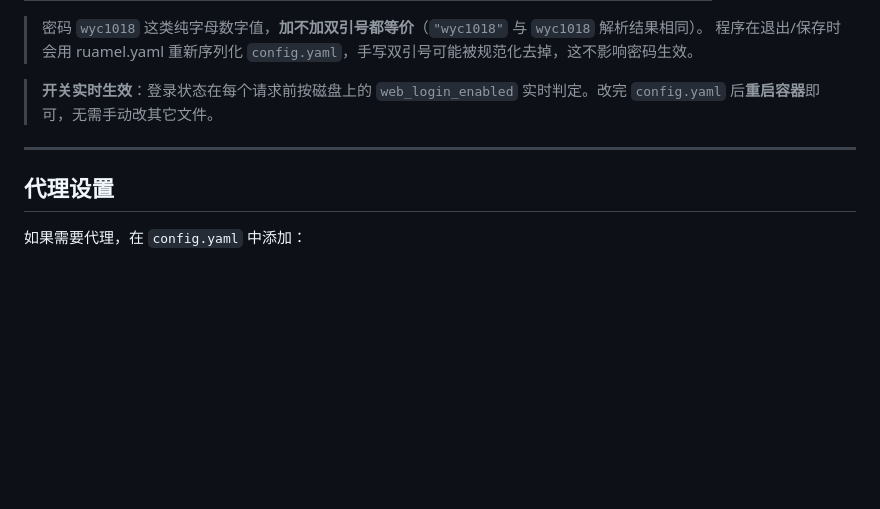
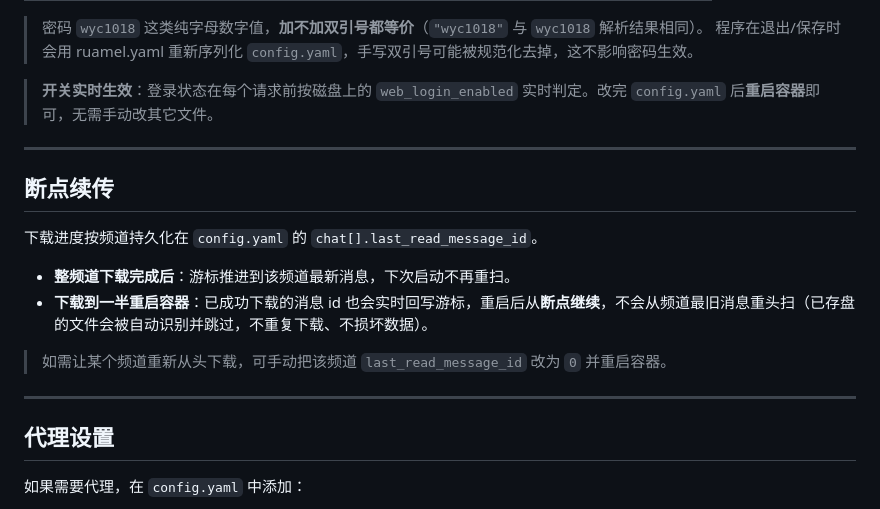
Before and after one commit to Mogvl/tg-download, a Markdown page: README.md, the part around the change. Rendered like a GitHub page; blank space fills up the shorter version.

Commit message:
docs: README 新增断点续传说明（中途重启从已下载位置继续）

```diff
--- a/README.md
+++ b/README.md
@@ -252,6 +252,17 @@ web_login_secret: wyc1018      # 仅当 web_login_enabled: true 时生效；留
 
 ---
 
+## 断点续传
+
+下载进度按频道持久化在 `config.yaml` 的 `chat[].last_read_message_id`。
+
+- **整频道下载完成后**：游标推进到该频道最新消息，下次启动不再重扫。
+- **下载到一半重启容器**：已成功下载的消息 id 也会实时回写游标，重启后从**断点继续**，不会从频道最旧消息重头扫（已存盘的文件会被自动识别并跳过，不重复下载、不损坏数据）。
+
+> 如需让某个频道重新从头下载，可手动把该频道 `last_read_message_id` 改为 `0` 并重启容器。
+
+---
+
 ## 代理设置
 
 如果需要代理，在 `config.yaml` 中添加：
```
